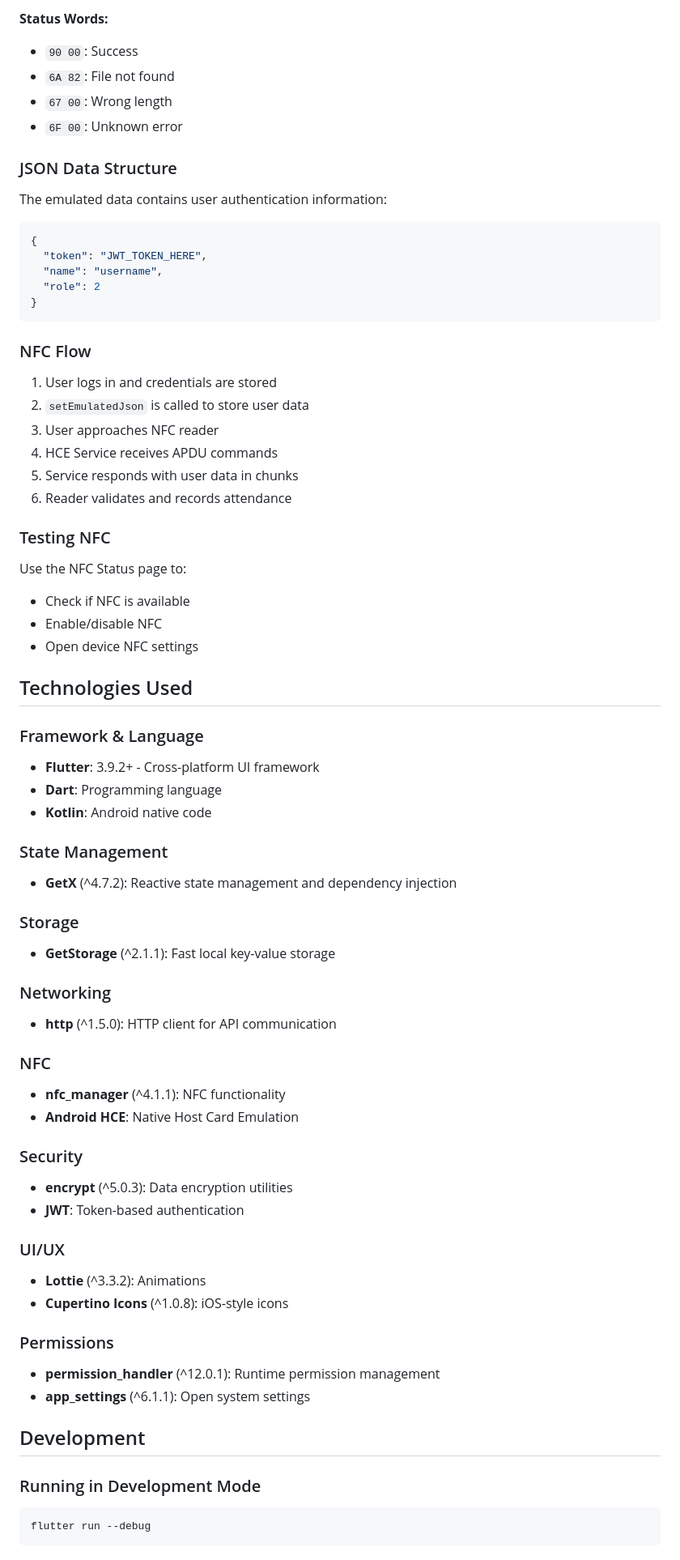
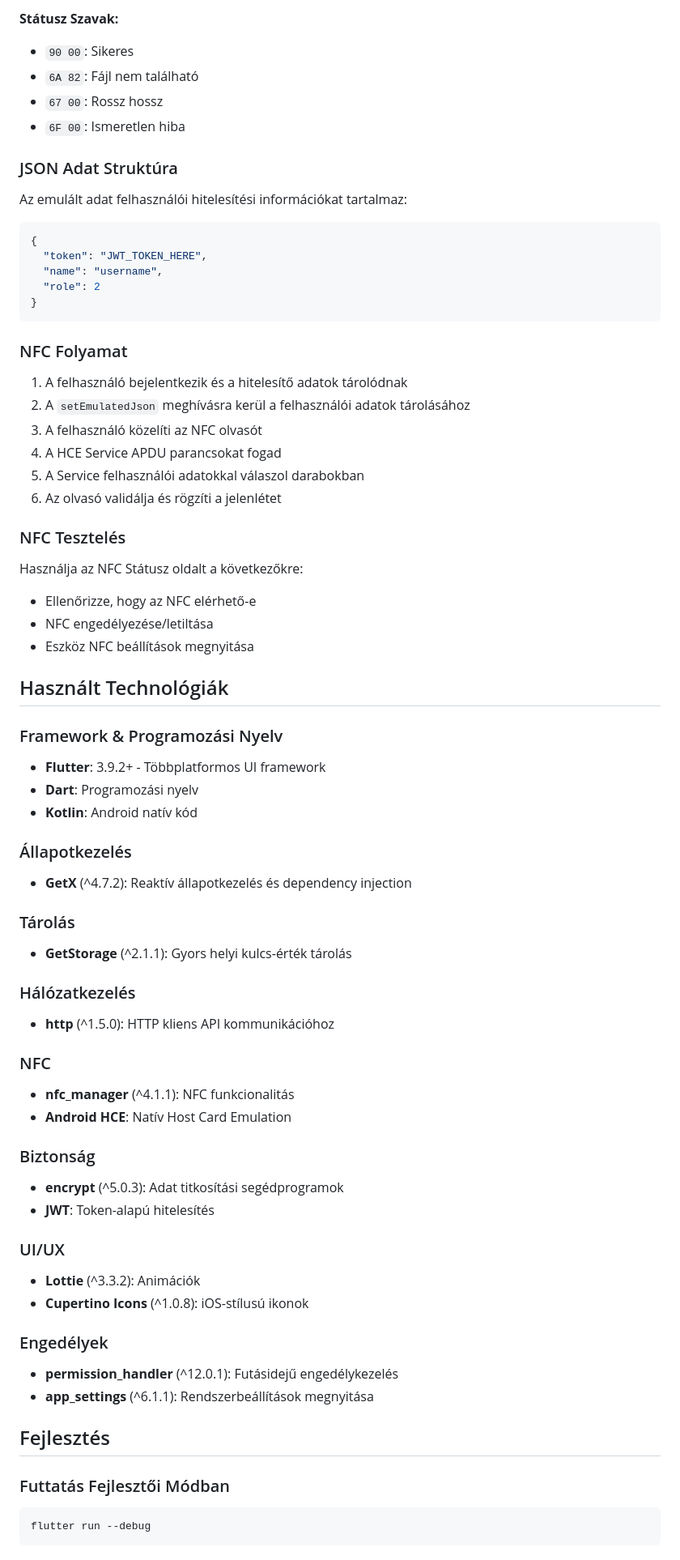
Before and after one commit to ZippoLord/UniCheck, a Markdown page: README.md, the part around one of its changes. Shown at 81% size. Drawn GitHub-style.

````diff
--- a/README.md
+++ b/README.md
@@ -309,14 +309,14 @@ CLA | INS | P1 | P2 | Lc | Data | Le
 ```
 
-**Status Words:**
-- `90 00`: Success
-- `6A 82`: File not found
-- `67 00`: Wrong length
-- `6F 00`: Unknown error
+**Státusz Szavak:**
+- `90 00`: Sikeres
+- `6A 82`: Fájl nem található
+- `67 00`: Rossz hossz
+- `6F 00`: Ismeretlen hiba
 
-### JSON Data Structure
+### JSON Adat Struktúra
 
-The emulated data contains user authentication information:
+Az emulált adat felhasználói hitelesítési információkat tartalmaz:
 ```json
 {
   "token": "JWT_TOKEN_HERE",
@@ -325,57 +325,57 @@ The emulated data contains user authentication information:
 }
 ```
 
-### NFC Flow
+### NFC Folyamat
 
-1. User logs in and credentials are stored
-2. `setEmulatedJson` is called to store user data
-3. User approaches NFC reader
-4. HCE Service receives APDU commands
-5. Service responds with user data in chunks
-6. Reader validates and records attendance
+1. A felhasználó bejelentkezik és a hitelesítő adatok tárolódnak
+2. A `setEmulatedJson` meghívásra kerül a felhasználói adatok tárolásához
+3. A felhasználó közelíti az NFC olvasót
+4. A HCE Service APDU parancsokat fogad
+5. A Service felhasználói adatokkal válaszol darabokban
+6. Az olvasó validálja és rögzíti a jelenlétet
 
-### Testing NFC
+### NFC Tesztelés
 
-Use the NFC Status page to:
-- Check if NFC is available
-- Enable/disable NFC
-- Open device NFC settings
+Használja az NFC Státusz oldalt a következőkre:
+- Ellenőrizze, hogy az NFC elérhető-e
+- NFC engedélyezése/letiltása
+- Eszköz NFC beállítások megnyitása
 
-## Technologies Used
+## Használt Technológiák
 
-### Framework & Language
-- **Flutter**: 3.9.2+ - Cross-platform UI framework
-- **Dart**: Programming language
-- **Kotlin**: Android native code
+### Framework & Programozási Nyelv
+- **Flutter**: 3.9.2+ - Többplatformos UI framework
+- **Dart**: Programozási nyelv
+- **Kotlin**: Android natív kód
 
-### State Management
-- **GetX** (^4.7.2): Reactive state management and dependency injection
+### Állapotkezelés
+- **GetX** (^4.7.2): Reaktív állapotkezelés és dependency injection
 
-### Storage
-- **GetStorage** (^2.1.1): Fast local key-value storage
+### Tárolás
+- **GetStorage** (^2.1.1): Gyors helyi kulcs-érték tárolás
 
-### Networking
-- **http** (^1.5.0): HTTP client for API communication
+### Hálózatkezelés
+- **http** (^1.5.0): HTTP kliens API kommunikációhoz
 
 ### NFC
-- **nfc_manager** (^4.1.1): NFC functionality
-- **Android HCE**: Native Host Card Emulation
+- **nfc_manager** (^4.1.1): NFC funkcionalitás
+- **Android HCE**: Natív Host Card Emulation
 
-### Security
-- **encrypt** (^5.0.3): Data encryption utilities
-- **JWT**: Token-based authentication
+### Biztonság
+- **encrypt** (^5.0.3): Adat titkosítási segédprogramok
+- **JWT**: Token-alapú hitelesítés
 
 ### UI/UX
-- **Lottie** (^3.3.2): Animations
-- **Cupertino Icons** (^1.0.8): iOS-style icons
+- **Lottie** (^3.3.2): Animációk
+- **Cupertino Icons** (^1.0.8): iOS-stílusú ikonok
 
-### Permissions
-- **permission_handler** (^12.0.1): Runtime permission management
-- **app_settings** (^6.1.1): Open system settings
+### Engedélyek
+- **permission_handler** (^12.0.1): Futásidejű engedélykezelés
+- **app_settings** (^6.1.1): Rendszerbeállítások megnyitása
 
-## Development
+## Fejlesztés
 
-### Running in Development Mode
+### Futtatás Fejlesztői Módban
 
 ```bash
 flutter run --debug
````
Also changed, not shown: other parts of README.md (+173 -173 lines).
